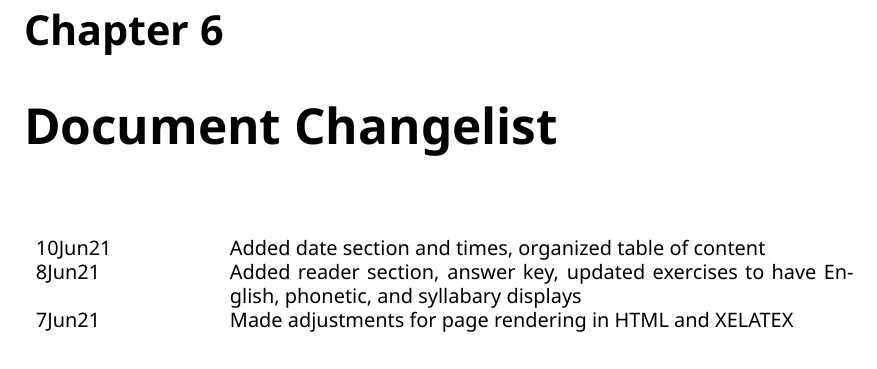
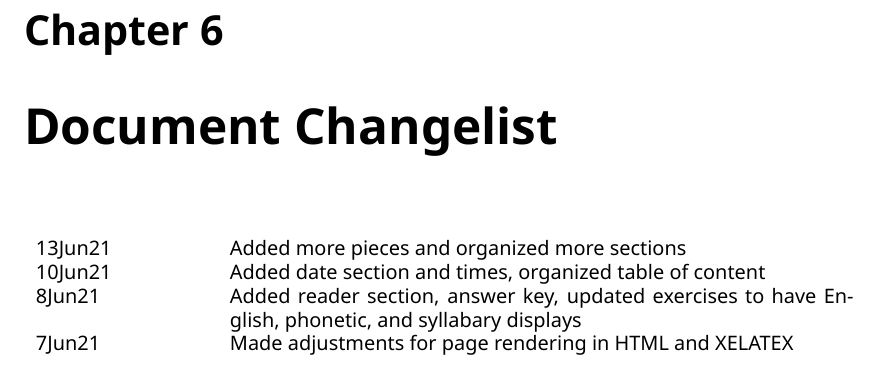
Before and after one commit to CherokeeLanguage/cedproject, a LaTeX thesis (chrbook/bookOutput/TsalagiBook.tex, which reads chrbook/bookOutput/changelist.tex): part of page 23 of 27, cut so that both start at the same text. Compiled offline with XeLaTeX; a missing font is replaced by an installed copy or a similar font.

Commit message:
added more info

```diff
--- a/chrbook/bookOutput/changelist.tex
+++ b/chrbook/bookOutput/changelist.tex
@@ -1,5 +1,6 @@
 \chapter{Document Changelist}
 \begin{tabular}{p{3cm} p{11cm}}
+13Jun21 & Added more pieces and organized more sections \\
 10Jun21 & Added date section and times, organized table of content\\
 8Jun21 & Added reader section, answer key, updated exercises to have English, phonetic, and syllabary displays \\
 7Jun21 & Made adjustments for page rendering in HTML and XELATEX
```
Also changed, not shown: chrbook/bookOutput/TsalagiBook.tex (+1 -1 lines), 1 other file.
